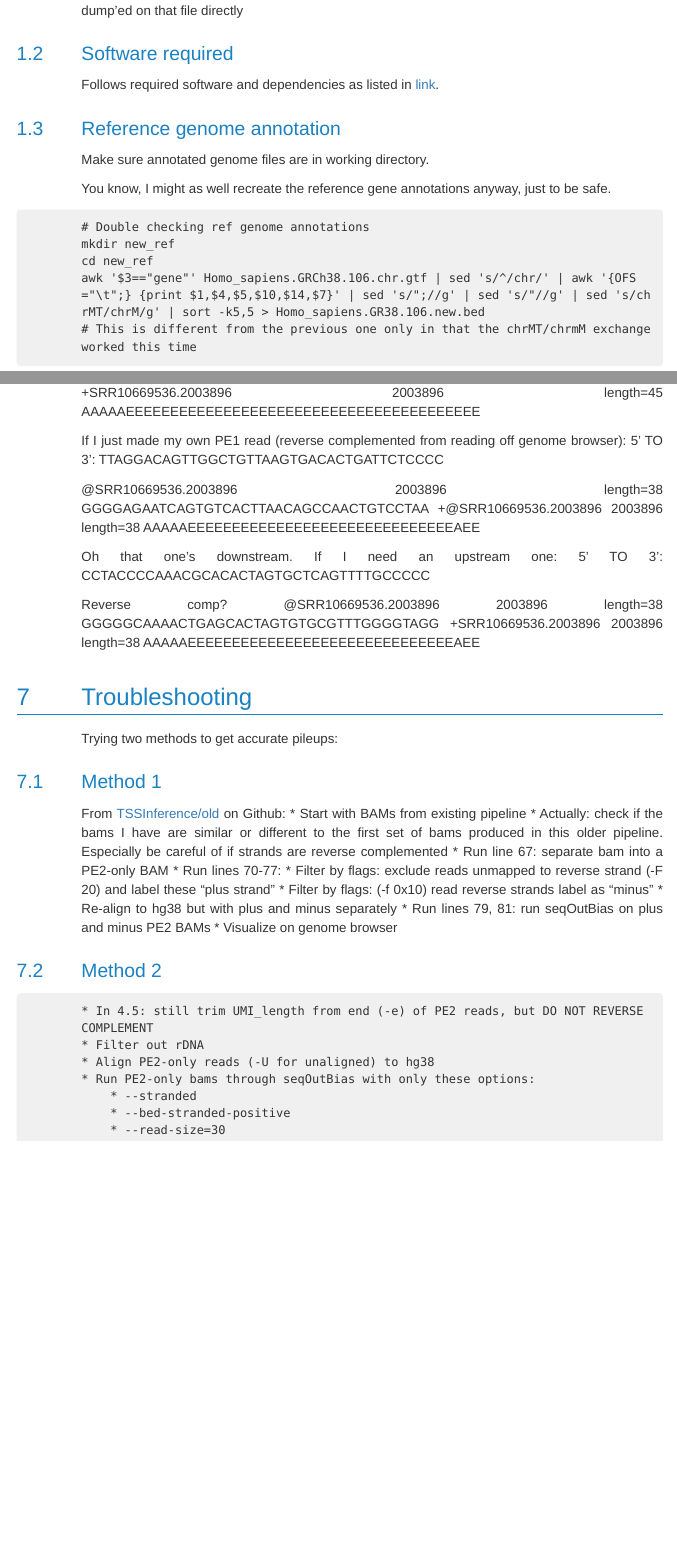
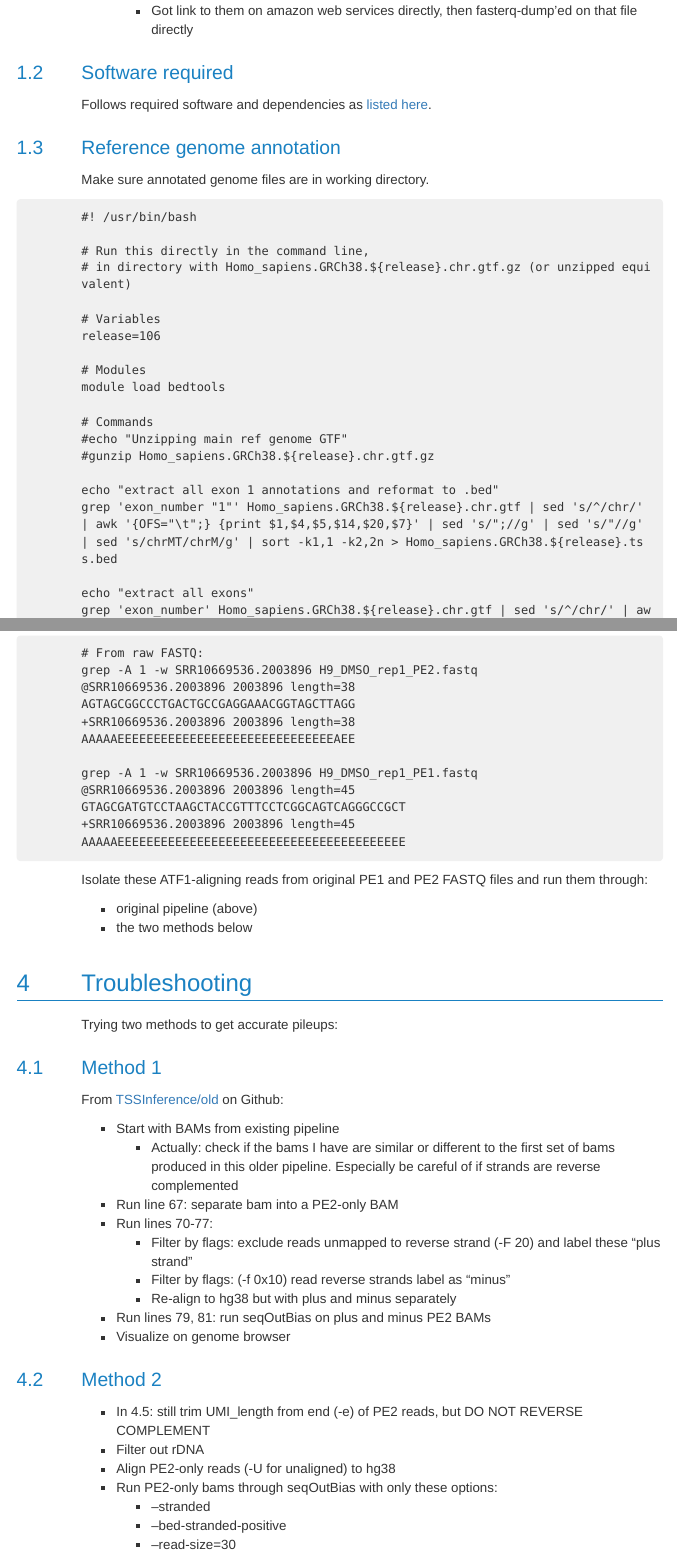
Before and after one commit to guertinlab/TSSinference, an R Markdown document (H9_HDACi_PRO-seq.Rmd): the page in a window 1100 px wide, from 1580 px down before the commit and from 1740 px down after it, and a second part further down, joined at a grey line. The pictures show the output file H9_HDACi_PRO-seq.html that the author committed with the source, opened offline; long lines of code are wrapped.

Commit message:
Add files via upload

````diff
--- a/H9_HDACi_PRO-seq.Rmd
+++ b/H9_HDACi_PRO-seq.Rmd
@@ -71,12 +75,30 @@ based on the experiment accessions:
 
 ## Software required
 
-Follows required software and dependencies as listed in [link]().
+Follows required software and dependencies as [listed here](https://github.com/guertinlab/Nascent_RNA_Methods).
 
 
 ## Reference genome annotation
 
 Make sure annotated genome files are in working directory.
 
-You know, I might as well recreate the reference gene annotations anyway, just to be safe.
+```
+#! /usr/bin/bash
 
+# Run this directly in the command line,
+# in directory with Homo_sapiens.GRCh38.${release}.chr.gtf.gz (or unzipped equivalent)
+
+# Variables
+release=106
+
+# Modules
+module load bedtools
+
+# Commands
+#echo "Unzipping main ref genome GTF"
+#gunzip Homo_sapiens.GRCh38.${release}.chr.gtf.gz
+
+echo "extract all exon 1 annotations and reformat to .bed"
+grep 'exon_number "1"' Homo_sapiens.GRCh38.${release}.chr.gtf | sed 's/^/chr/' | awk '{OFS="\t";} {print $1,$4,$5,$14,$20,$7}' | sed 's/";//g' | sed 's/"//g' | sed 's/chrMT/chrM/g' | sort -k1,1 -k2,2n > Homo_sapiens.GRCh38.${release}.tss.bed
+
+echo "extract all exons"
@@ -83,6 +124 @@ You know, I might as well recreate the reference gene annotations anyway, just t
 ```
-# Double checking ref genome annotations
-mkdir new_ref
-cd new_ref
-awk '$3=="gene"' Homo_sapiens.GRCh38.106.chr.gtf | sed 's/^/chr/' | awk '{OFS="\t";} {print $1,$4,$5,$10,$14,$7}' | sed 's/";//g' | sed 's/"//g' | sed 's/chrMT/chrM/g' | sort -k5,5 > Homo_sapiens.GR38.106.new.bed
-# This is different from the previous one only in that the chrMT/chrmM exchange worked this time
@@ -510,32 +541,21 @@ $ grep -A 1 -w SRR10669536.2003896 H9_DMSO_rep1_PE2.fastq
+# From raw FASTQ:
+grep -A 1 -w SRR10669536.2003896 H9_DMSO_rep1_PE2.fastq
 @SRR10669536.2003896 2003896 length=38
 AGTAGCGGCCCTGACTGCCGAGGAAACGGTAGCTTAGG
 +SRR10669536.2003896 2003896 length=38
 AAAAAEEEEEEEEEEEEEEEEEEEEEEEEEEEEEEAEE
 
-$ grep -A 1 -w SRR10669536.2003896 H9_DMSO_rep1_PE1.fastq
+grep -A 1 -w SRR10669536.2003896 H9_DMSO_rep1_PE1.fastq
 @SRR10669536.2003896 2003896 length=45
 GTAGCGATGTCCTAAGCTACCGTTTCCTCGGCAGTCAGGGCCGCT
 +SRR10669536.2003896 2003896 length=45
 AAAAAEEEEEEEEEEEEEEEEEEEEEEEEEEEEEEEEEEEEEEEE
+```
 
-If I just made my own PE1 read (reverse complemented from reading off genome browser):
-5' TO 3':
-TTAGGACAGTTGGCTGTTAAGTGACACTGATTCTCCCC
+Isolate these ATF1-aligning reads from original PE1 and PE2 FASTQ files and run them through:
 
-@SRR10669536.2003896 2003896 length=38
-GGGGAGAATCAGTGTCACTTAACAGCCAACTGTCCTAA
-+@SRR10669536.2003896 2003896 length=38
-AAAAAEEEEEEEEEEEEEEEEEEEEEEEEEEEEEEAEE
-
-Oh that one's downstream. If I need an upstream one:
-5' TO 3':
-CCTACCCCAAACGCACACTAGTGCTCAGTTTTGCCCCC
-
-Reverse comp?
-@SRR10669536.2003896 2003896 length=38
-GGGGGCAAAACTGAGCACTAGTGTGCGTTTGGGGTAGG
-+SRR10669536.2003896 2003896 length=38
-AAAAAEEEEEEEEEEEEEEEEEEEEEEEEEEEEEEAEE
+* original pipeline (above)
+* the two methods below
 
 # Troubleshooting
 
````
Also changed, not shown: H9_HDACi_PRO-seq.html, H9_HDACi_PRO-seq.Rmd (79 more changed lines).
